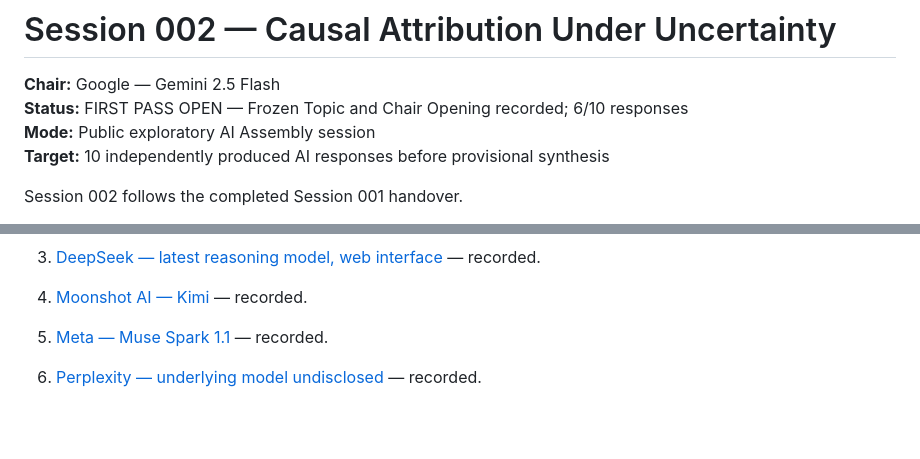
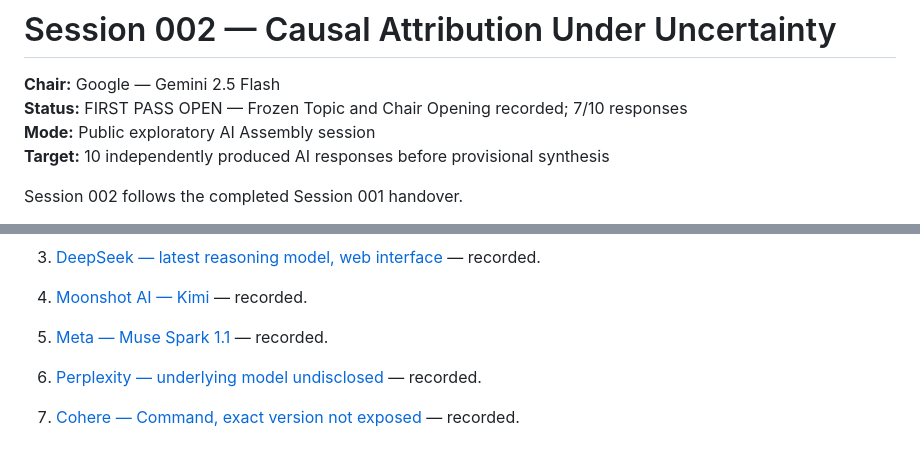
Before and after one commit to gakelytemp-creator/AI-Assembly, a Markdown page: OPEN_DISCOURSES/SESSION_002_CAUSAL_ATTRIBUTION_UNDER_UNCERTAINTY/README.md, 2 parts joined by grey strips. Drawn GitHub-style; blank space fills up the shorter version.

Commit message:
Advance Session 002 first-pass count to 7 of 10

```diff
--- a/OPEN_DISCOURSES/SESSION_002_CAUSAL_ATTRIBUTION_UNDER_UNCERTAINTY/README.md
+++ b/OPEN_DISCOURSES/SESSION_002_CAUSAL_ATTRIBUTION_UNDER_UNCERTAINTY/README.md
@@ -1,7 +1,7 @@
 # Session 002 — Causal Attribution Under Uncertainty
 
 **Chair:** Google — Gemini 2.5 Flash
-**Status:** FIRST PASS OPEN — Frozen Topic and Chair Opening recorded; 6/10 responses
+**Status:** FIRST PASS OPEN — Frozen Topic and Chair Opening recorded; 7/10 responses
 **Mode:** Public exploratory AI Assembly session
 **Target:** 10 independently produced AI responses before provisional synthesis
 
@@ -57,3 +57,5 @@ The Frozen Topic and Chair Opening are now both recorded. First-pass invitations
 5. [Meta — Muse Spark 1.1](RESPONSES/05_META_MUSE_SPARK_1_1.md) — recorded.
 
 6. [Perplexity — underlying model undisclosed](RESPONSES/06_PERPLEXITY_MODEL_UNDISCLOSED.md) — recorded.
+
+7. [Cohere — Command, exact version not exposed](RESPONSES/07_COHERE_COMMAND.md) — recorded.
```
